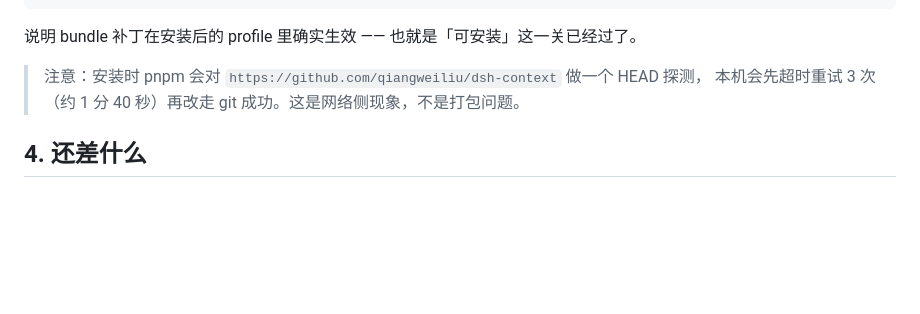
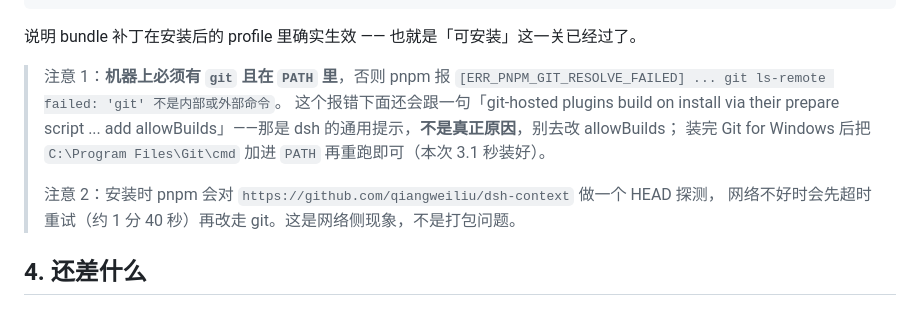
Before and after one commit to qiangweiliu/dsh-context, a Markdown page: docs/market-submission.md, the part around the change. Rendered like a GitHub page; blank space fills up the shorter version.

Commit message:
docs: record git-on-PATH requirement found during github: install test

```diff
--- a/docs/market-submission.md
+++ b/docs/market-submission.md
@@ -47,8 +47,14 @@ dsh plugin --profile mkt-add add "github:qiangweiliu/dsh-context#path:/plugin-sk
 
 说明 bundle 补丁在安装后的 profile 里确实生效 —— 也就是「可安装」这一关已经过了。
 
-> 注意：安装时 pnpm 会对 `https://github.com/qiangweiliu/dsh-context` 做一个 HEAD 探测，
-> 本机会先超时重试 3 次（约 1 分 40 秒）再改走 git 成功。这是网络侧现象，不是打包问题。
+> 注意 1：**机器上必须有 `git` 且在 `PATH` 里**，否则 pnpm 报
+> `[ERR_PNPM_GIT_RESOLVE_FAILED] ... git ls-remote failed: 'git' 不是内部或外部命令`。
+> 这个报错下面还会跟一句「git-hosted plugins build on install via their prepare script ...
+> add allowBuilds」——那是 dsh 的通用提示，**不是真正原因**，别去改 allowBuilds；
+> 装完 Git for Windows 后把 `C:\Program Files\Git\cmd` 加进 `PATH` 再重跑即可（本次 3.1 秒装好）。
+>
+> 注意 2：安装时 pnpm 会对 `https://github.com/qiangweiliu/dsh-context` 做一个 HEAD 探测，
+> 网络不好时会先超时重试（约 1 分 40 秒）再改走 git。这是网络侧现象，不是打包问题。
 
 ## 4. 还差什么
 
```
